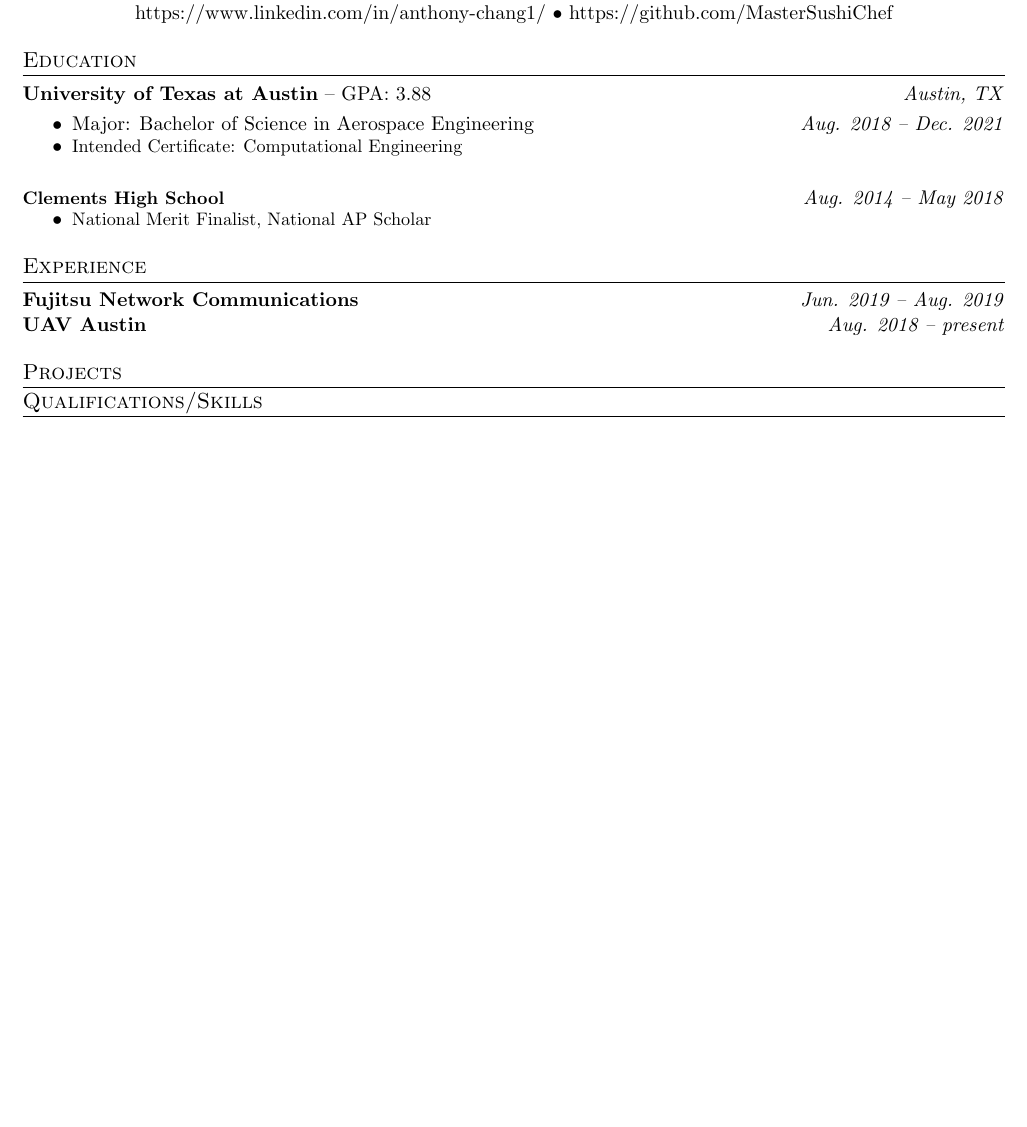
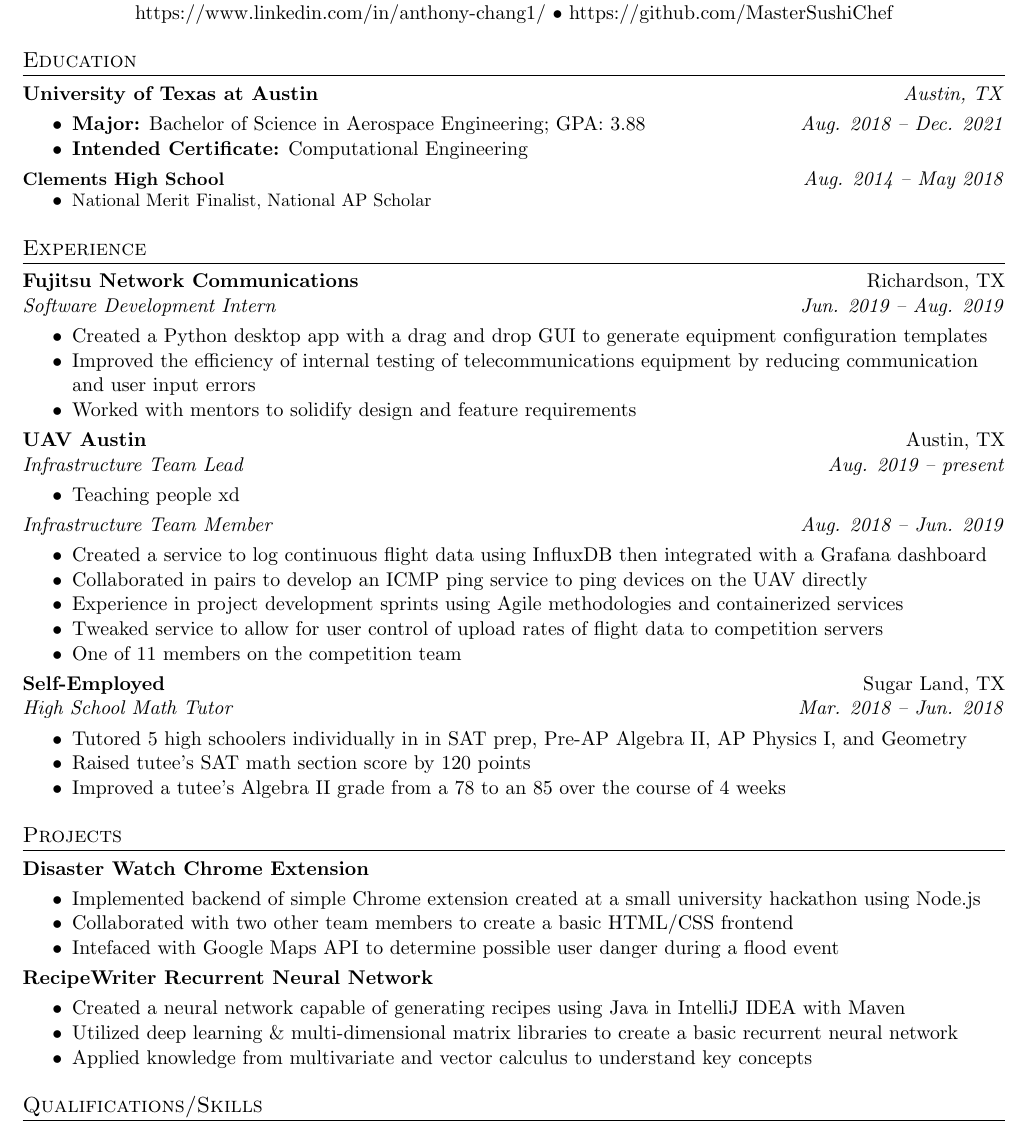
Before and after one commit to MasterSushiChef/tex-resume, a LaTeX CV (real_resume.tex): part of the page, cut so that both start at the same text, the shorter picture padded with empty space. Compiled offline with pdfLaTeX.

Commit message:
First draft

```diff
--- a/real_resume.tex
+++ b/real_resume.tex
@@ -47,21 +47,59 @@ https://www.linkedin.com/in/anthony-chang1/ • https://github.com/MasterSushiCh
 \end{center}
 
 \section{Education}
-\textbf{University of Texas at Austin} -- GPA: 3.88 \hfill \textit{Austin, TX}\\
+\textbf{University of Texas at Austin} \hfill \textit{Austin, TX}\\
 \begin{itemize}[noitemsep, topsep=0pt]
-\item Major: Bachelor of Science in Aerospace Engineering \hfill \textit{Aug. 2018 -- Dec. 2021}\\
-\item\small{Intended Certificate: Computational Engineering}\\
+  \item \textbf{Major:} Bachelor of Science in Aerospace Engineering; GPA: 3.88 \hfill \textit{Aug. 2018 -- Dec. 2021}\\
+  \item \textbf{Intended Certificate:} Computational Engineering\\
 \end{itemize}
-\bigskip
+%\bigskip
 \textbf{\small{Clements High School}} \hfill \textit{Aug. 2014 -- May 2018}
 \begin{itemize}[noitemsep, topsep=0pt]
   \item \small{National Merit Finalist, National AP Scholar}
 \end{itemize}
 
 \section{Experience}
-\textbf{Fujitsu Network Communications} \hfill \textit{Jun. 2019 -- Aug. 2019}\\
-\textbf{UAV Austin} \hfill \textit{Aug. 2018 -- present}
+\textbf{Fujitsu Network Communications} \hfill Richardson, TX\\
+\textit{Software Development Intern} \hfill \textit{Jun. 2019 -- Aug. 2019}\\
+\begin{itemize}[noitemsep, topsep=0pt]
+  \item Created a Python desktop app with a drag and drop GUI to generate equipment configuration templates
+  \item Improved the efficiency of internal testing of telecommunications equipment by reducing communication and user
+  input errors % Includes features of GUI???
+  \item Worked with mentors to solidify design and feature requirements % More soft related skills???
+\end{itemize}
+\textbf{UAV Austin} \hfill Austin, TX\\
+\textit{Infrastructure Team Lead} \hfill \textit{Aug. 2019 -- present}\\
+\begin{itemize}[noitemsep, topsep=0pt]
+  \item Teaching people xd % What do
+\end{itemize}
+\textit{Infrastructure Team Member} \hfill \textit{Aug. 2018 -- Jun. 2019}\\
+\begin{itemize}[noitemsep, topsep=0pt]
+  \item Created a service to log continuous flight data using InfluxDB then integrated with a Grafana dashboard
+  \item Collaborated in pairs to develop an ICMP ping service to ping devices on the UAV directly
+  \item Experience in project development sprints using Agile methodologies and containerized services
+  \item Tweaked service to allow for user control of upload rates of flight data to competition servers % on the chopping block
+  \item One of 11 members on the competition team % more descriptive?
+\end{itemize}
+\textbf{Self-Employed} \hfill Sugar Land, TX\\
+\textit{High School Math Tutor} \hfill \textit{Mar. 2018 -- Jun. 2018}\\
+\begin{itemize}[noitemsep, topsep=0pt]
+  \item Tutored 5 high schoolers individually in in SAT prep, Pre-AP Algebra II, AP Physics I, and Geometry
+  \item Raised tutee’s SAT math section score by 120 points
+  \item Improved a tutee’s Algebra II grade from a 78 to an 85 over the course of 4 weeks
+\end{itemize}
 \section{Projects}
+\textbf{Disaster Watch Chrome Extension}\\
+\begin{itemize}[noitemsep, topsep=0pt] %not clear what this is
+  \item Implemented backend of simple Chrome extension created at a small university hackathon using Node.js
+  \item Collaborated with two other team members to create a basic HTML/CSS frontend
+  \item Intefaced with Google Maps API to determine possible user danger during a flood event
+\end{itemize}
+\textbf{RecipeWriter Recurrent Neural Network}\\
+\begin{itemize}[noitemsep, topsep=0pt]
+  \item Created a neural network capable of generating recipes using Java in IntelliJ IDEA with Maven
+  \item Utilized deep learning \& multi-dimensional matrix libraries to create a basic recurrent neural network
+  \item Applied knowledge from multivariate and vector calculus to understand key concepts
+\end{itemize}
 \section{Qualifications/Skills}
 \textbf{Computer languages:} Python, C++, Javascript, Java, MATLAB, HTML\\
 \textbf{Technologies:} Node.js, Git, InfluxDB, Grafana, Docker, Solidworks\\
```
